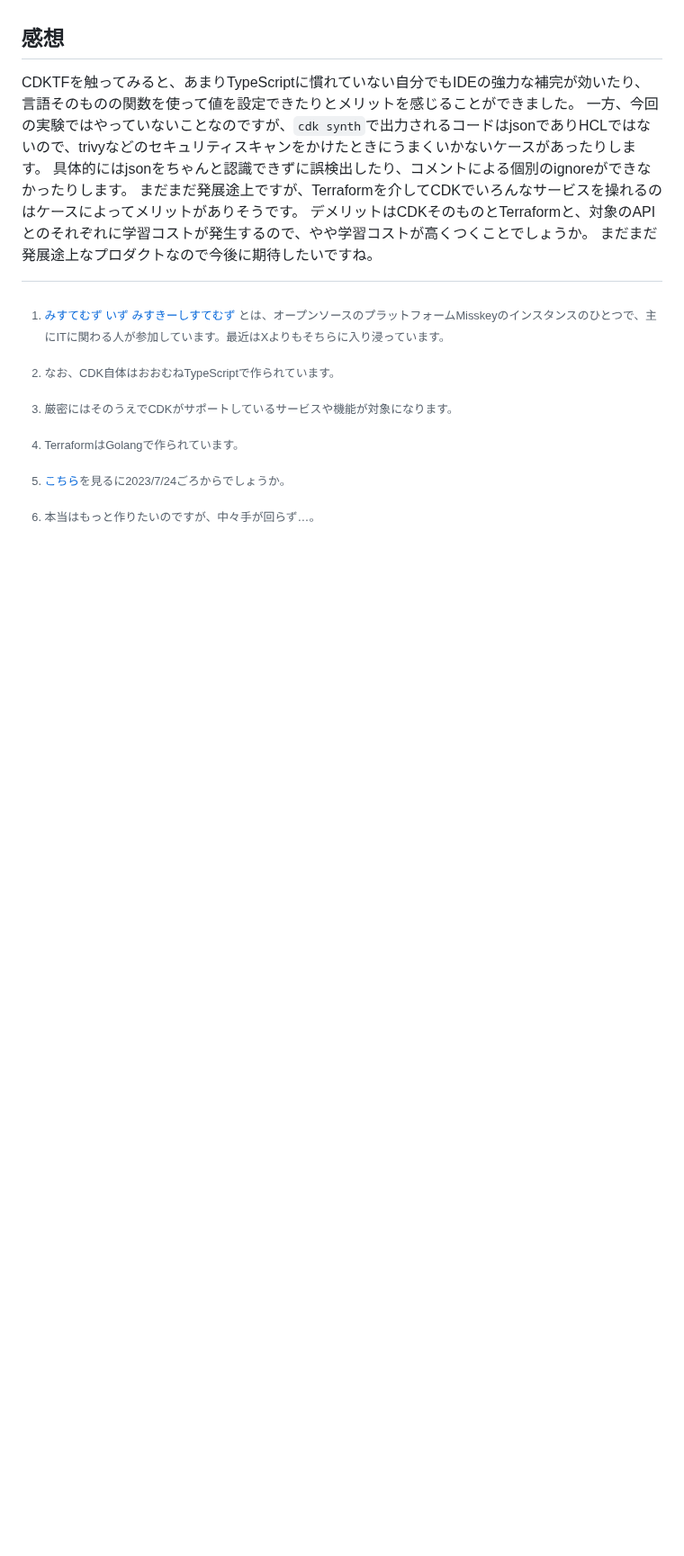
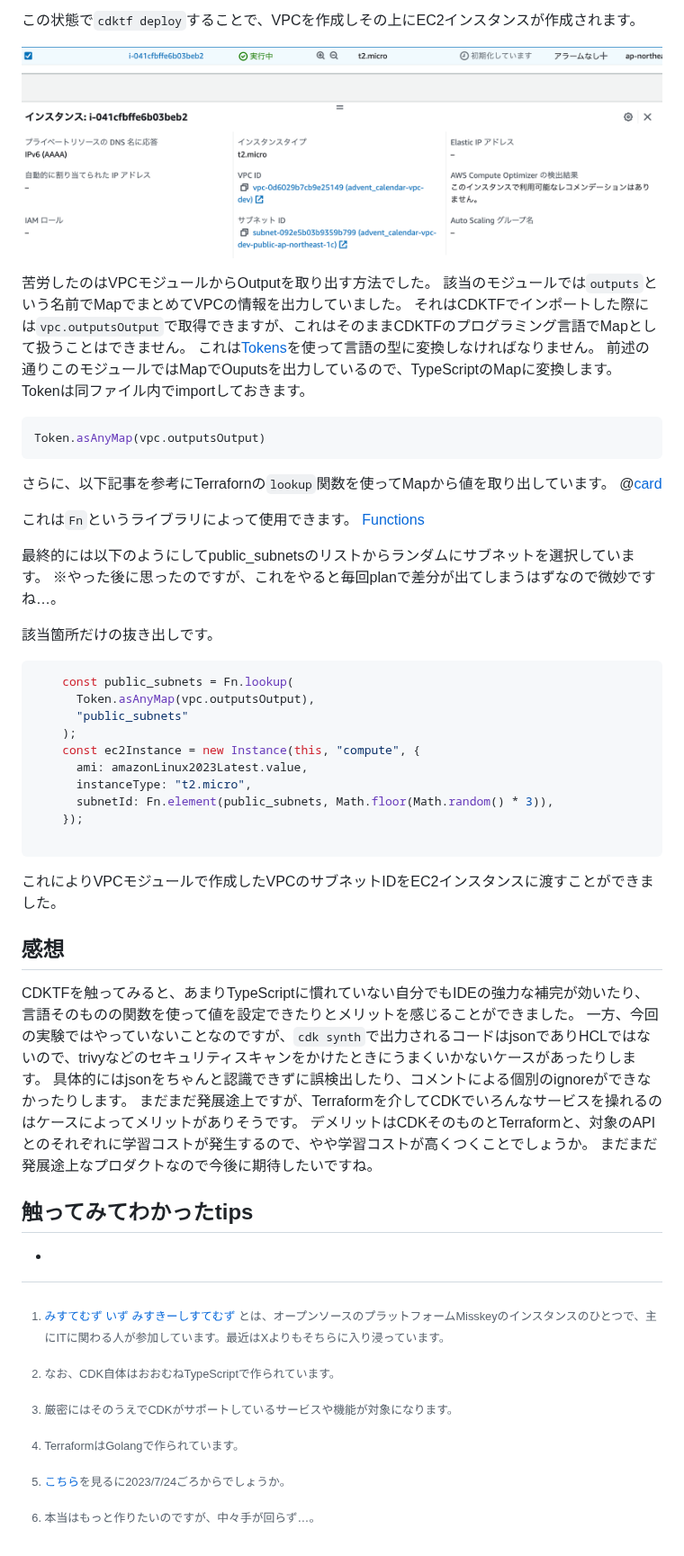
Before and after one commit to yutaro1985/Zenn, a Markdown page: articles/cdktf-for-usual-terraform-users.md, the part around one of its changes. Shown at 90% size. Rendered like a GitHub page; pictures changed too: images/cdktf-for-usual-terraform-users/deployed_vpc_and_ec2.png (added); blank space fills up the shorter version.

Commit message:
CDKTF記事の更新

````diff
--- a/articles/cdktf-for-usual-terraform-users.md
+++ b/articles/cdktf-for-usual-terraform-users.md
@@ -318,3 +398,43 @@ cat *.tf | cdktf convert --language typescript > vpc.ts
+この状態で`cdktf deploy`することで、VPCを作成しその上にEC2インスタンスが作成されます。
+
+![VPCとEC2の構築完了](/images/cdktf-for-usual-terraform-users/deployed_vpc_and_ec2.png)
+
+苦労したのはVPCモジュールからOutputを取り出す方法でした。
+該当のモジュールでは`outputs`という名前でMapでまとめてVPCの情報を出力していました。
+それはCDKTFでインポートした際には`vpc.outputsOutput`で取得できますが、これはそのままCDKTFのプログラミング言語でMapとして扱うことはできません。
+これは[Tokens](https://developer.hashicorp.com/terraform/cdktf/concepts/tokens)を使って言語の型に変換しなければなりません。
+前述の通りこのモジュールではMapでOuputsを出力しているので、TypeScriptのMapに変換します。
+Tokenは同ファイル内でimportしておきます。
+
+```typescript
+Token.asAnyMap(vpc.outputsOutput)
+```
+
+さらに、以下記事を参考にTerrafornの`lookup`関数を使ってMapから値を取り出しています。
+@[card](https://dev.classmethod.jp/articles/ckd_for_terraform_first_touch/)
+
+これは`Fn`というライブラリによって使用できます。
+[Functions](https://developer.hashicorp.com/terraform/cdktf/concepts/functions)
+
+最終的には以下のようにしてpublic_subnetsのリストからランダムにサブネットを選択しています。
+※やった後に思ったのですが、これをやると毎回planで差分が出てしまうはずなので微妙ですね…。
+
+該当箇所だけの抜き出しです。
+
+```typescript
+    const public_subnets = Fn.lookup(
+      Token.asAnyMap(vpc.outputsOutput),
+      "public_subnets"
+    );
+    const ec2Instance = new Instance(this, "compute", {
+      ami: amazonLinux2023Latest.value,
+      instanceType: "t2.micro",
+      subnetId: Fn.element(public_subnets, Math.floor(Math.random() * 3)),
+    });
+
+```
+
+これによりVPCモジュールで作成したVPCのサブネットIDをEC2インスタンスに渡すことができました。
 
 ## 感想
 
@@ -325,6 +445,10 @@ CDKTFを触ってみると、あまりTypeScriptに慣れていない自分で
 デメリットはCDKそのものとTerraformと、対象のAPIとのそれぞれに学習コストが発生するので、やや学習コストが高くつくことでしょうか。
 まだまだ発展途上なプロダクトなので今後に期待したいですね。
 
+## 触ってみてわかったtips
+
+-
+
 [^1]: [みすてむず いず みすきーしすてむず](https://misskey.systems/) とは、オープンソースのプラットフォームMisskeyのインスタンスのひとつで、主にITに関わる人が参加しています。最近はXよりもそちらに入り浸っています。
 [^2]: なお、CDK自体はおおむねTypeScriptで作られています。
 [^3]: 厳密にはそのうえでCDKがサポートしているサービスや機能が対象になります。
````
Also changed, not shown: other parts of articles/cdktf-for-usual-terraform-users.md (+85 -5 lines).
